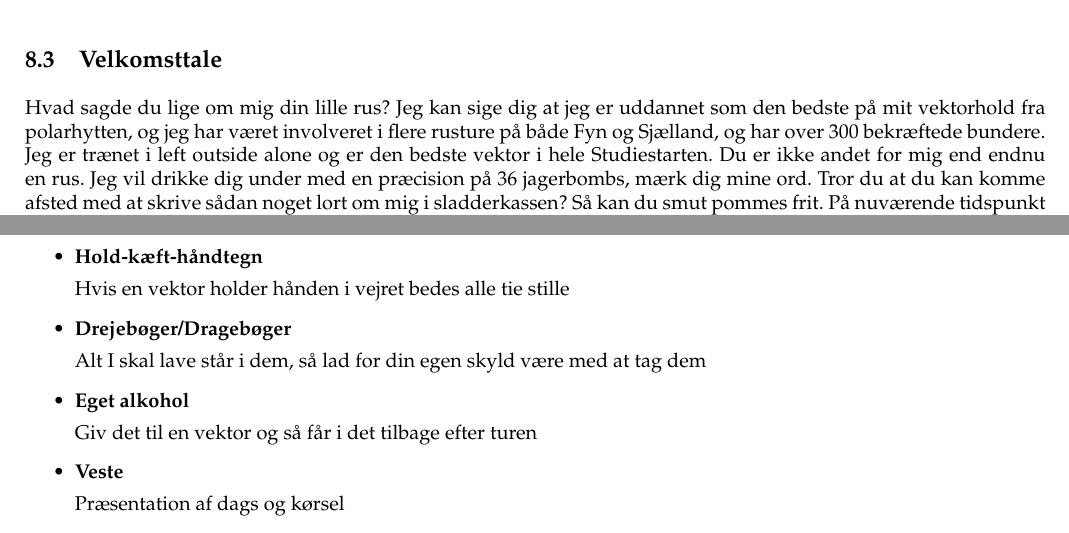
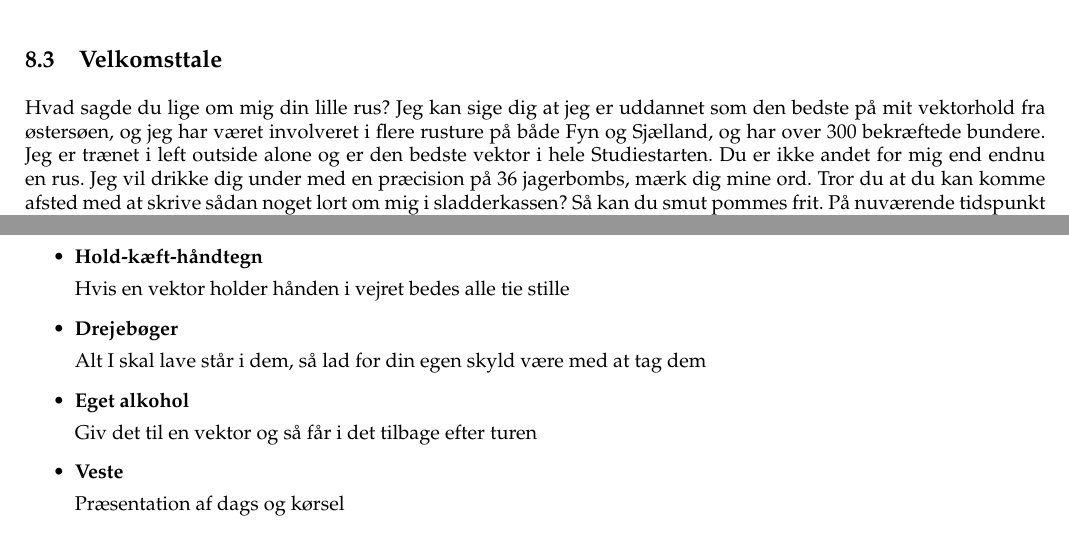
Before and after one commit to KABSDTU/Drejebog-skabelon, a LaTeX document (main.tex, which reads latex/dage/01_ankomst/velkomsttale.tex): two parts of page 15 of 32, joined at a grey line, cut so that both start at the same text. Compiled offline with pdfLaTeX.

Commit message:
Småting

```diff
--- a/latex/dage/01_ankomst/velkomsttale.tex
+++ b/latex/dage/01_ankomst/velkomsttale.tex
@@ -1,6 +1,6 @@
 \subsection{Velkomsttale}
 
-Hvad sagde du lige om mig din lille rus? Jeg kan sige dig at jeg er uddannet som den bedste på mit vektorhold fra polarhytten, og jeg har været involveret i flere rusture på både Fyn og Sjælland, og har over 300 bekræftede bundere. Jeg er trænet i left outside alone og er den bedste vektor i hele Studiestarten. Du er ikke andet for mig end endnu en rus. Jeg vil drikke dig under med en præcision på 36 jagerbombs, mærk dig mine ord. Tror du at du kan komme afsted med at skrive sådan noget lort om mig i sladderkassen? Så kan du smut pommes frit. På nuværende tidspunkt som vi snakker kontakter jeg mit hemmelige netværk af bumser rundt over hele DTU og din IP bliver sporet lige nu så du kan forberede dig på at dumpe mat1, din mide. Mat1 der fuldstændig udradere den lille sølle ting du kalder dit studie. Du er fandeme død møj unge. Jeg kan være hvorsomhelst nårsomhelst og bruge liking på dig på over syv hundrede måder, og det er blot med mine bare hænder. Jeg er ikke kun trænet i ubevæbnet studiestartsdanse, men jeg har også adgang til hele studiestartswikien og vil bruge det til dets fulde omfang til at synge din elendige røv op, din lille lort. Hvis bare du havde vidst hvilken uhellig hævn din "smarte" lille sladder ville forsage dig, ville du nok have holdt din kæft. Men det gjorde du ikke, det kunne du ikke, og nu må du betale prisen, din store idiot. Jeg vil lave dragen fra Lyngby til Ballerup og drukne dig i det. Du er fandeme død for helvede din skide møj unge.
+Hvad sagde du lige om mig din lille rus? Jeg kan sige dig at jeg er uddannet som den bedste på mit vektorhold fra østersøen, og jeg har været involveret i flere rusture på både Fyn og Sjælland, og har over 300 bekræftede bundere. Jeg er trænet i left outside alone og er den bedste vektor i hele Studiestarten. Du er ikke andet for mig end endnu en rus. Jeg vil drikke dig under med en præcision på 36 jagerbombs, mærk dig mine ord. Tror du at du kan komme afsted med at skrive sådan noget lort om mig i sladderkassen? Så kan du smut pommes frit. På nuværende tidspunkt som vi snakker kontakter jeg mit hemmelige netværk af bumser rundt over hele DTU og din IP bliver sporet lige nu så du kan forberede dig på at dumpe mat1, din mide. Mat1 der fuldstændig udradere den lille sølle ting du kalder dit studie. Du er fandeme død møj unge. Jeg kan være hvorsomhelst nårsomhelst og bruge liking på dig på over syv hundrede måder, og det er blot med mine bare hænder. Jeg er ikke kun trænet i ubevæbnet studiestartsdanse, men jeg har også adgang til hele studiestartswikien og vil bruge det til dets fulde omfang til at synge din elendige røv op, din lille lort. Hvis bare du havde vidst hvilken uhellig hævn din "smarte" lille sladder ville forsage dig, ville du nok have holdt din kæft. Men det gjorde du ikke, det kunne du ikke, og nu må du betale prisen, din store idiot. Jeg vil lave dragen fra Lyngby til Ballerup og drukne dig i det. Du er fandeme død for helvede din skide møj unge.
 
 \subsubsection{Præsentation af vektorer og bumser}
 Hver vektor og bums præsenterer sit navn, retning samt semester
@@ -36,7 +36,7 @@ Hver vektor og bums præsenterer sit navn, retning samt semester
     Hvis en vektor holder hånden i vejret bedes alle tie stille
 
 
-    \item \textbf{Drejebøger/Dragebøger}
+    \item \textbf{Drejebøger}
 
     Alt I skal lave står i dem, så lad for din egen skyld være med at tag dem
 
```
Also changed, not shown: latex/bagerst/foerstehjaelp.tex (+4 -4 lines), latex/settings/farver.tex (+4 -0 lines), drejebog.pdf, latex/settings/matlist.tex (line endings or trailing spaces), 1 other file.
